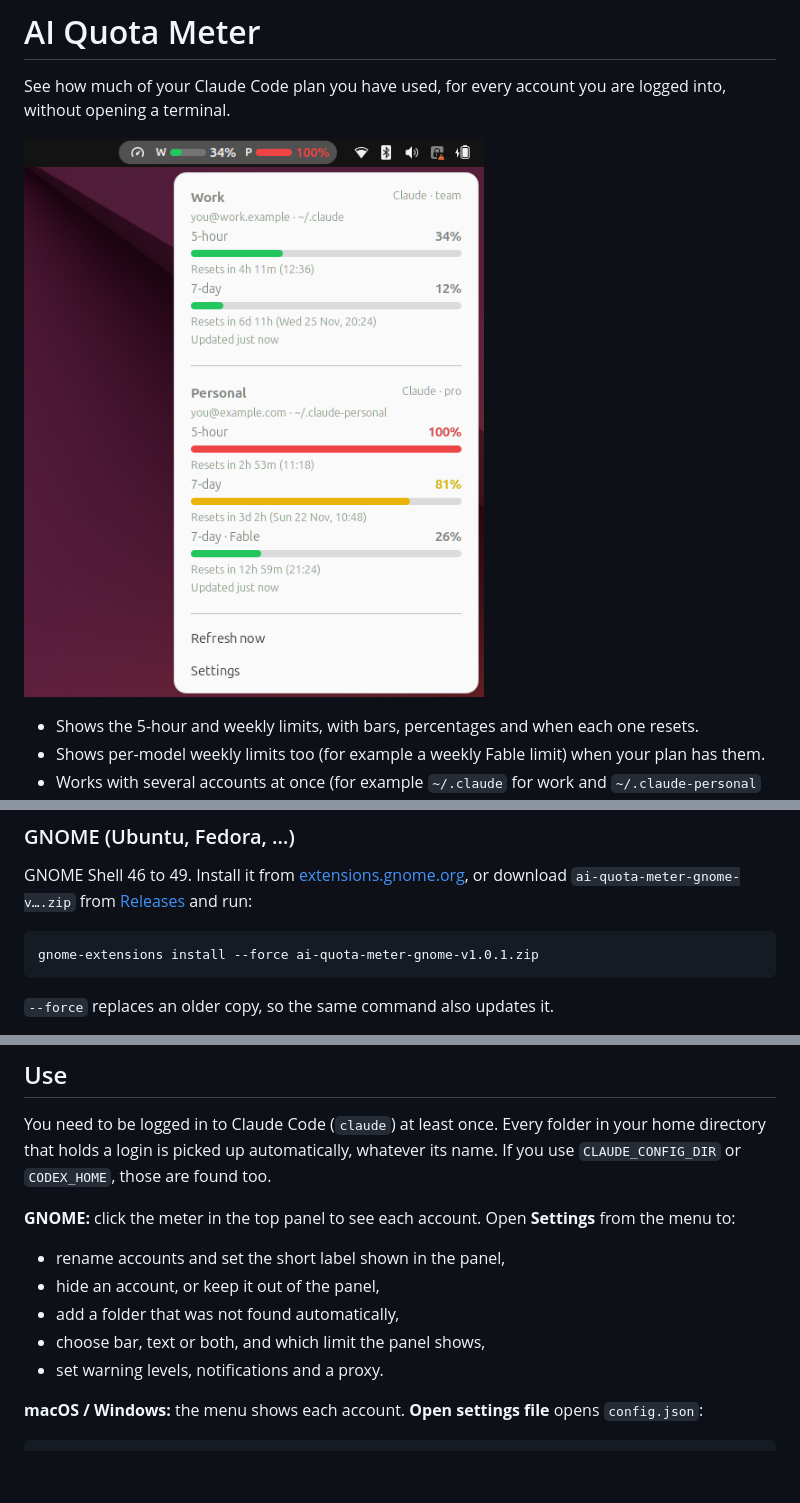
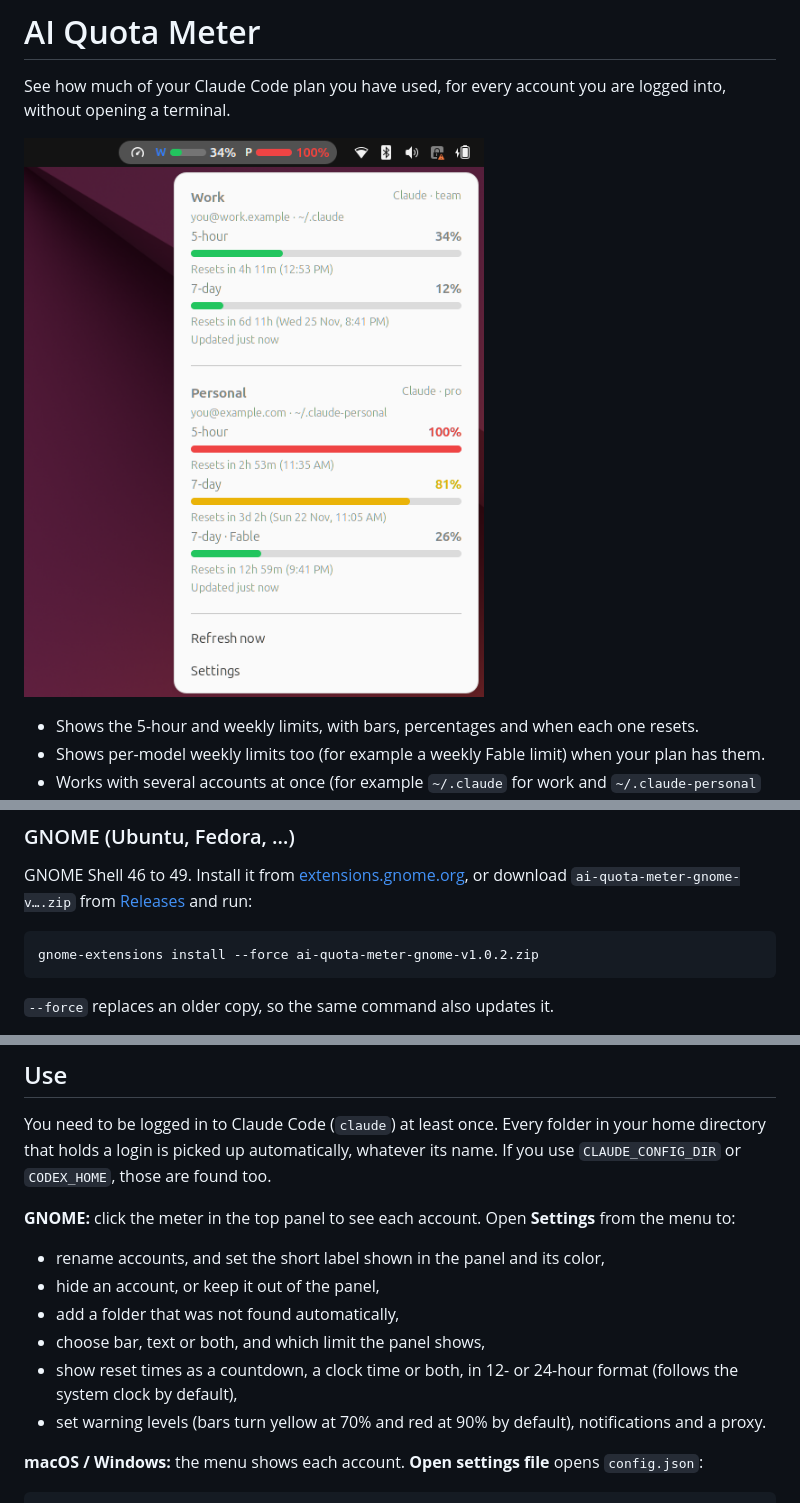
Before and after one commit to Srabon444/ai-quota-meter, a Markdown page: README.md, 3 parts joined by grey strips. GitHub-like rendering; pictures changed too: docs/screenshot.png; blank space fills up the shorter version.

Commit message:
Release 1.0.2
The README covers the new clock and label color settings and the
default warning levels, and the screenshot shows 12-hour reset times
with a colored label (example emails only).

````diff
--- a/README.md
+++ b/README.md
@@ -19,7 +19,7 @@ Available as a GNOME Shell extension (Linux) and as a menu bar / system tray app
 GNOME Shell 46 to 49. Install it from [extensions.gnome.org](https://extensions.gnome.org/extension/11808/), or download `ai-quota-meter-gnome-v….zip` from [Releases](https://github.com/Srabon444/ai-quota-meter/releases) and run:
 
 ```bash
-gnome-extensions install --force ai-quota-meter-gnome-v1.0.1.zip
+gnome-extensions install --force ai-quota-meter-gnome-v1.0.2.zip
 ```
 
 `--force` replaces an older copy, so the same command also updates it.
@@ -49,11 +49,12 @@ You need to be logged in to Claude Code (`claude`) at least once. Every folder i
 
 **GNOME:** click the meter in the top panel to see each account. Open **Settings** from the menu to:
 
-- rename accounts and set the short label shown in the panel,
+- rename accounts, and set the short label shown in the panel and its color,
 - hide an account, or keep it out of the panel,
 - add a folder that was not found automatically,
 - choose bar, text or both, and which limit the panel shows,
-- set warning levels, notifications and a proxy.
+- show reset times as a countdown, a clock time or both, in 12- or 24-hour format (follows the system clock by default),
+- set warning levels (bars turn yellow at 70% and red at 90% by default), notifications and a proxy.
 
 **macOS / Windows:** the menu shows each account. **Open settings file** opens `config.json`:
 
````
Also changed, not shown: other parts of README.md (+1 -1 lines), 2 other files.
